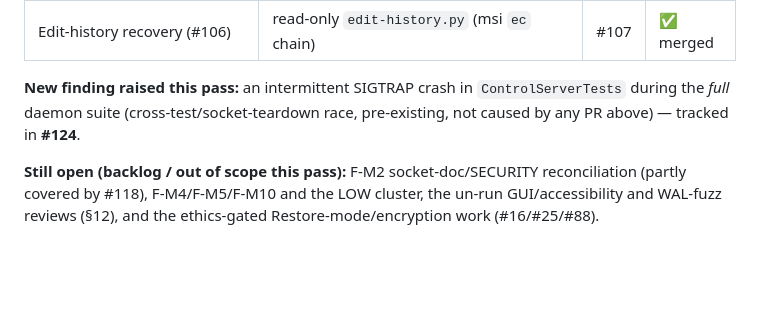
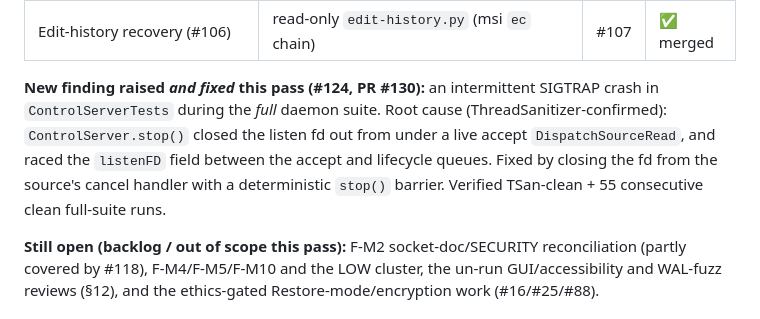
Before and after one commit to tyhallcsu/imessage-unsent, a Markdown page: docs/FABLE5-ULTRACODE-REVIEW.md, the part around the change. Drawn GitHub-style; blank space fills up the shorter version.

Commit message:
docs: mark #124 (ControlServer teardown race) fixed in the FABLE5 review (#131)
The intermittent SIGTRAP crash raised during the 2026-07 pass is now fixed
(PR #130): stop() closed the listen fd out from under a live accept
DispatchSourceRead. Updates §11's status note from "raised" to "raised and
fixed" with the root cause and verification.

Co-authored-by: tyhallcsu <tyhallcsu@users.noreply.github.com>
Co-authored-by: Claude Opus 4.8 <noreply@anthropic.com>

```diff
--- a/docs/FABLE5-ULTRACODE-REVIEW.md
+++ b/docs/FABLE5-ULTRACODE-REVIEW.md
@@ -315,7 +315,7 @@ All High findings and the review's Medium reliability/security/release cluster a
 | **F-M6/M7/M8/M9** release-workflow hardening | env-passed dispatch input, tag checkout, artifact-name fix, version-drift guard | #125 | ✅ merged |
 | Edit-history recovery (#106) | read-only `edit-history.py` (msi `ec` chain) | #107 | ✅ merged |
 
-**New finding raised this pass:** an intermittent SIGTRAP crash in `ControlServerTests` during the *full* daemon suite (cross-test/socket-teardown race, pre-existing, not caused by any PR above) — tracked in **#124**.
+**New finding raised *and fixed* this pass (#124, PR #130):** an intermittent SIGTRAP crash in `ControlServerTests` during the *full* daemon suite. Root cause (ThreadSanitizer-confirmed): `ControlServer.stop()` closed the listen fd out from under a live accept `DispatchSourceRead`, and raced the `listenFD` field between the accept and lifecycle queues. Fixed by closing the fd from the source's cancel handler with a deterministic `stop()` barrier. Verified TSan-clean + 55 consecutive clean full-suite runs.
 
 **Still open (backlog / out of scope this pass):** F-M2 socket-doc/SECURITY reconciliation (partly covered by #118), F-M4/F-M5/F-M10 and the LOW cluster, the un-run GUI/accessibility and WAL-fuzz reviews (§12), and the ethics-gated Restore-mode/encryption work (#16/#25/#88).
 
```
